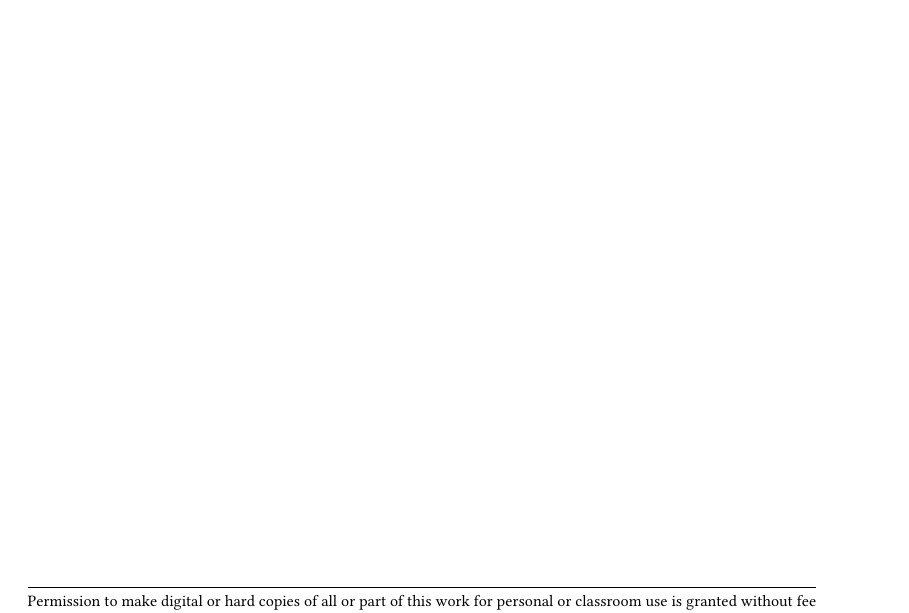
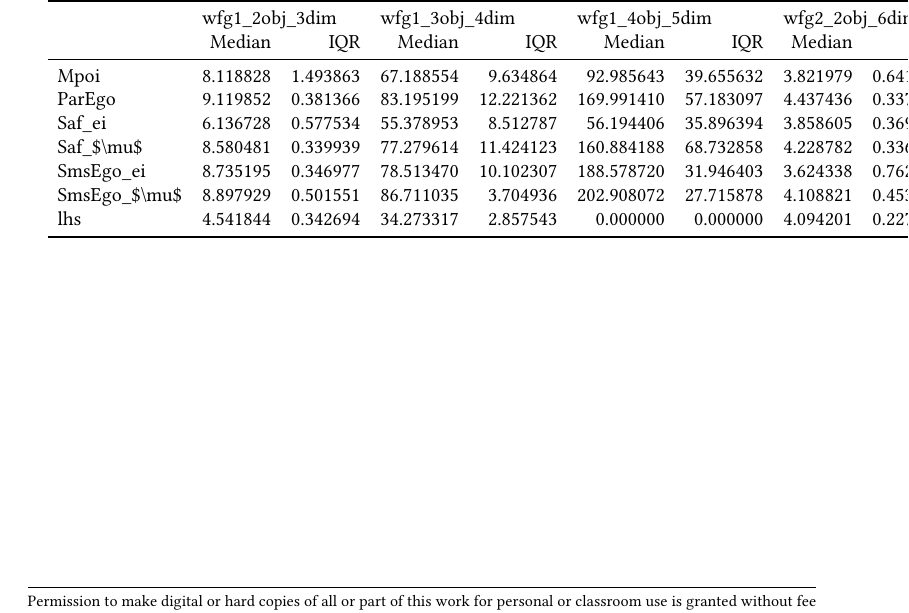
Before and after one commit to FinleyGibson/SAF-driven-EMO, a LaTeX paper (e-greedy-finley.tex): part of page 1 of 2, cut at the place of the change. Compiled offline with pdfLaTeX.

Commit message:
Updates from Overleaf

```diff
--- a/e-greedy-finley.tex
+++ b/e-greedy-finley.tex
@@ -257,6 +257,22 @@ statistically equivalent to the best method according to a one-sided paired
 Wilcoxon signed-rank test \citep{knowles:testing} with Holm-Bonferroni correction
 \citep{holm:test} ($p\geq0.05$), are shown in light grey.
 
+
+\begin{tabular}{lrrrrrrrrrrrr}
+\toprule
+{} & \multicolumn{2}{l}{wfg1\_2obj\_3dim} & \multicolumn{2}{l}{wfg1\_3obj\_4dim} & \multicolumn{2}{l}{wfg1\_4obj\_5dim} & \multicolumn{2}{l}{wfg2\_2obj\_6dim} & \multicolumn{2}{l}{wfg2\_3obj\_6dim} & \multicolumn{2}{l}{wfg2\_4obj\_10dim} \\
+{} &         Median &       IQR &         Median &        IQR &         Median &        IQR &         Median &       IQR &         Median &       IQR &          Median &        IQR \\
+\midrule
+Mpoi         &       8.118828 &  1.493863 &      67.188554 &   9.634864 &      92.985643 &  39.655632 &       3.821979 &  0.641424 &      42.427515 &  5.340138 &       47.565949 &   5.897246 \\
+ParEgo       &       9.119852 &  0.381366 &      83.195199 &  12.221362 &     169.991410 &  57.183097 &       4.437436 &  0.337545 &      43.806018 &  4.200527 &       61.828585 &   7.354338 \\
+Saf\_ei       &       6.136728 &  0.577534 &      55.378953 &   8.512787 &      56.194406 &  35.896394 &       3.858605 &  0.369472 &      41.744685 &  3.292793 &       59.580717 &  10.334374 \\
+Saf\_\$\textbackslash mu\$    &       8.580481 &  0.339939 &      77.279614 &  11.424123 &     160.884188 &  68.732858 &       4.228782 &  0.336642 &      42.894312 &  3.197077 &       57.295065 &   8.418388 \\
+SmsEgo\_ei    &       8.735195 &  0.346977 &      78.513470 &  10.102307 &     188.578720 &  31.946403 &       3.624338 &  0.762701 &      44.484710 &  5.491802 &       54.463745 &   9.021291 \\
+SmsEgo\_\$\textbackslash mu\$ &       8.897929 &  0.501551 &      86.711035 &   3.704936 &     202.908072 &  27.715878 &       4.108821 &  0.453504 &      42.211938 &  4.433535 &       53.356722 &  11.626203 \\
+lhs          &       4.541844 &  0.342694 &      34.273317 &   2.857543 &       0.000000 &   0.000000 &       4.094201 &  0.227571 &      39.339385 &  2.075722 &       50.609848 &   4.940790 \\
+\bottomrule
+\end{tabular}
+
 \end{document}
 %%% Local Variables:
 %%% mode: latex
```
